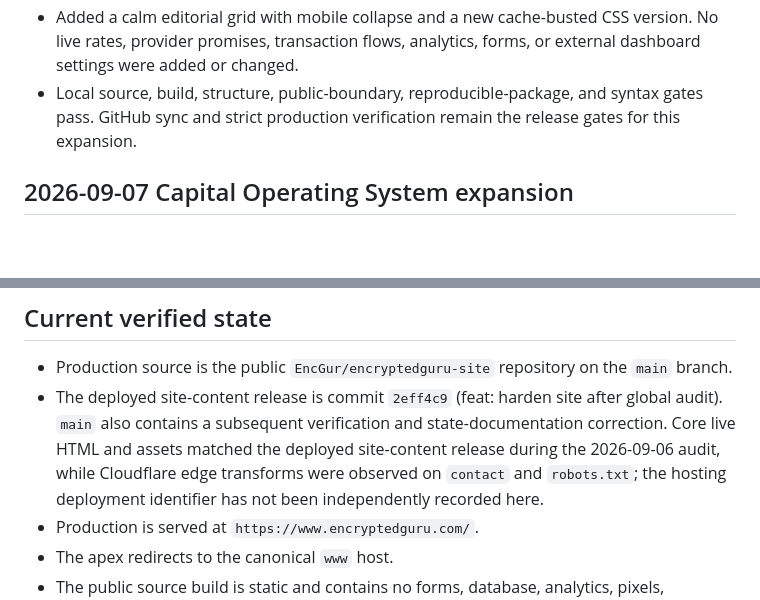
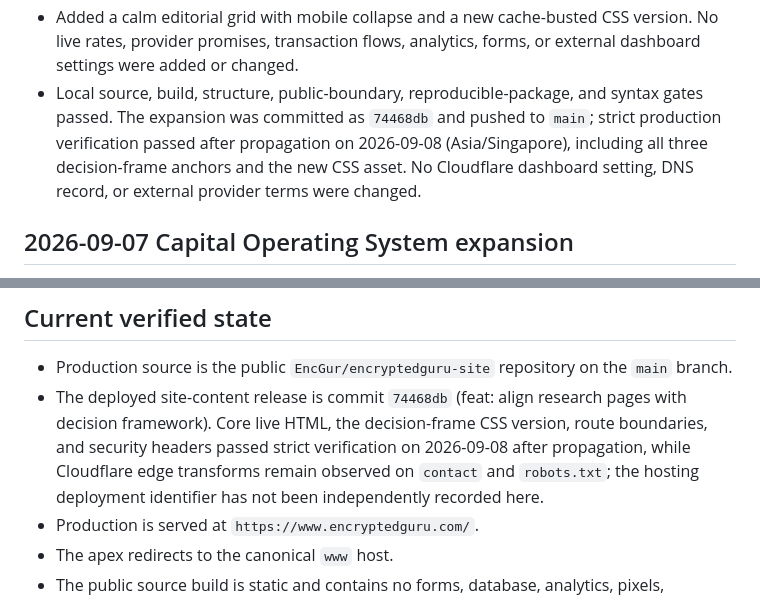
Before and after one commit to EncGur/encryptedguru-site, a Markdown page: PROJECT_STATE.md, 2 parts joined by grey strips. GitHub-like rendering; blank space fills up the shorter version.

Commit message:
docs: record decision framework release

```diff
--- a/PROJECT_STATE.md
+++ b/PROJECT_STATE.md
@@ -24,8 +24,11 @@ clear separation from private operational control.
   version. No live rates, provider promises, transaction flows, analytics,
   forms, or external dashboard settings were added or changed.
 - Local source, build, structure, public-boundary, reproducible-package, and
-  syntax gates pass. GitHub sync and strict production verification remain the
-  release gates for this expansion.
+  syntax gates passed. The expansion was committed as `74468db` and pushed to
+  `main`; strict production verification passed after propagation on
+  2026-09-08 (Asia/Singapore), including all three decision-frame anchors and
+  the new CSS asset. No Cloudflare dashboard setting, DNS record, or external
+  provider terms were changed.
 
 ## 2026-09-07 Capital Operating System expansion
 
@@ -188,12 +191,12 @@ clear separation from private operational control.
 
 - Production source is the public `EncGur/encryptedguru-site` repository on the
   `main` branch.
-- The deployed site-content release is commit `2eff4c9` (feat: harden site
-  after global audit). `main` also contains a subsequent verification and
-  state-documentation correction. Core live HTML and assets matched the
-  deployed site-content release during the 2026-09-06 audit, while Cloudflare
-  edge transforms were observed on `contact` and `robots.txt`; the hosting
-  deployment identifier has not been independently recorded here.
+- The deployed site-content release is commit `74468db` (feat: align research
+  pages with decision framework). Core live HTML, the decision-frame CSS
+  version, route boundaries, and security headers passed strict verification on
+  2026-09-08 after propagation, while Cloudflare edge transforms remain
+  observed on `contact` and `robots.txt`; the hosting deployment identifier has
+  not been independently recorded here.
 - Production is served at `https://www.encryptedguru.com/`.
 - The apex redirects to the canonical `www` host.
 - The public source build is static and contains no forms, database, analytics,
```
